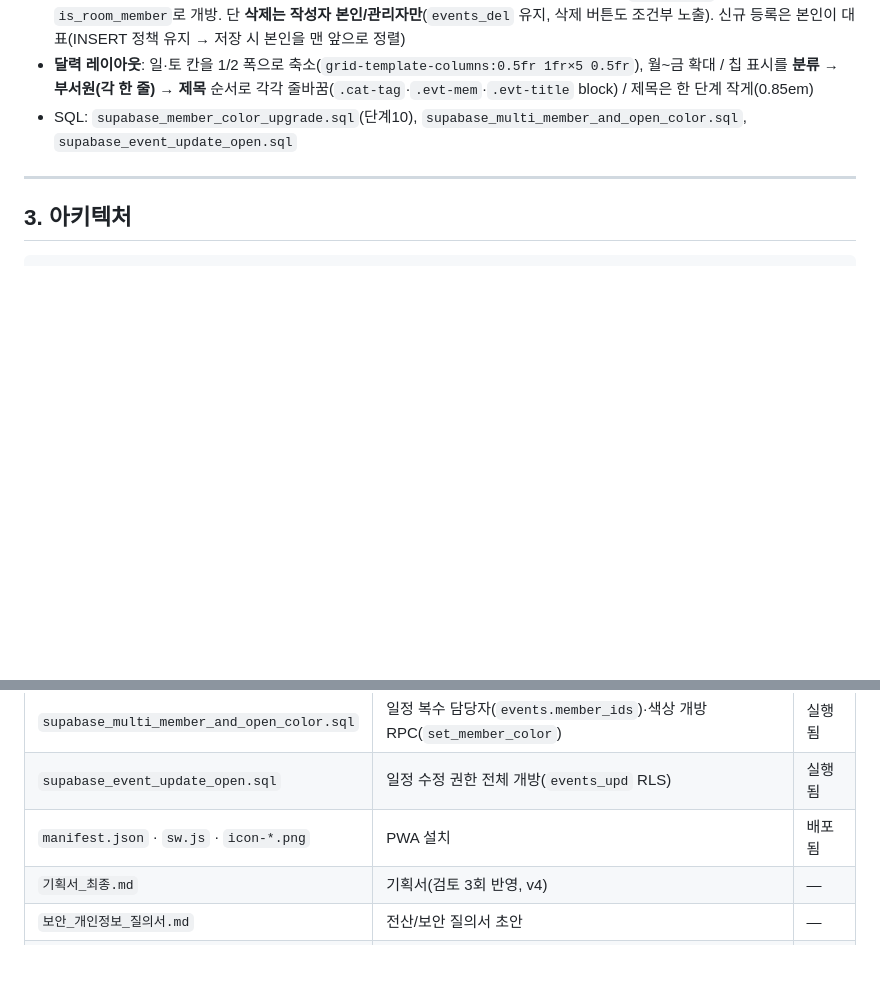
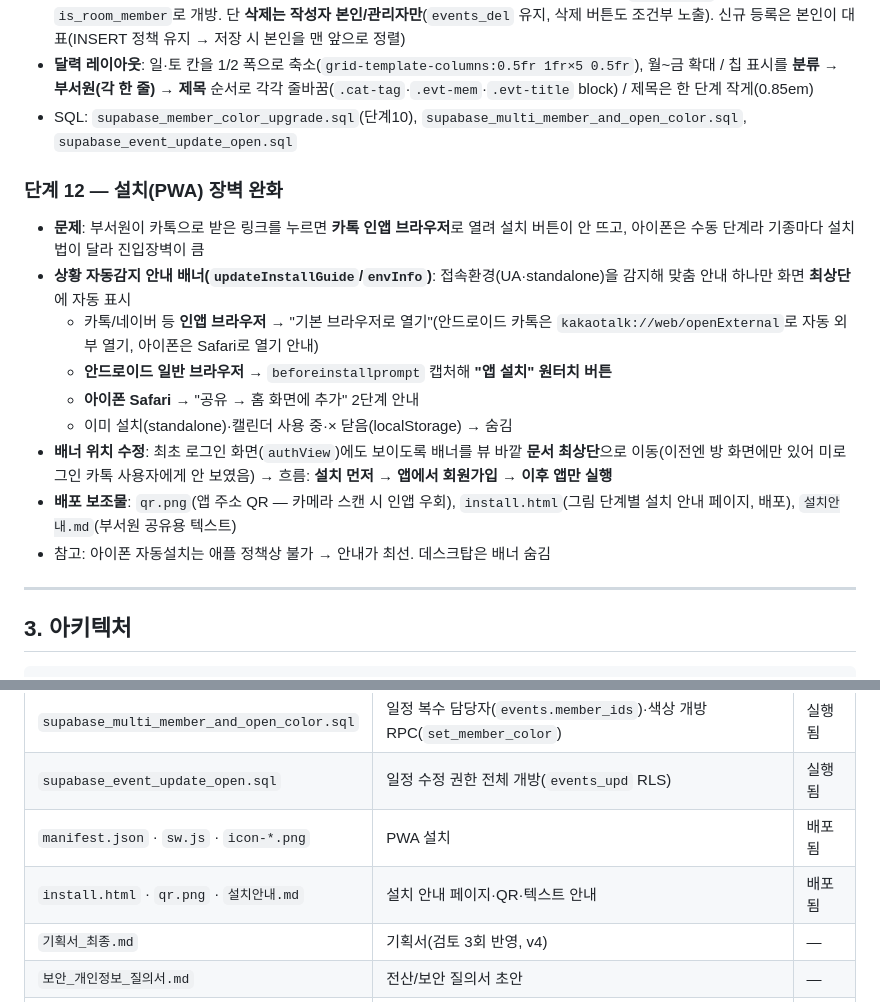
Before and after one commit to kosme2412005/honam-calendar, a Markdown page: 개발기록.md, 2 parts joined by grey strips. Drawn GitHub-style; blank space fills up the shorter version.

Commit message:
docs: 개발기록 단계12(PWA 설치 장벽 완화 — 자동안내 배너·QR·안내페이지) 추가
Co-Authored-By: Claude Opus 4.8 (1M context) <noreply@anthropic.com>

```diff
--- a/개발기록.md
+++ b/개발기록.md
@@ -91,6 +91,17 @@
 - **달력 레이아웃**: 일·토 칸을 1/2 폭으로 축소(`grid-template-columns:0.5fr 1fr×5 0.5fr`), 월~금 확대 / 칩 표시를 **분류 → 부서원(각 한 줄) → 제목** 순서로 각각 줄바꿈(`.cat-tag`·`.evt-mem`·`.evt-title` block) / 제목은 한 단계 작게(0.85em)
 - SQL: `supabase_member_color_upgrade.sql`(단계10), `supabase_multi_member_and_open_color.sql`, `supabase_event_update_open.sql`
 
+### 단계 12 — 설치(PWA) 장벽 완화
+- **문제**: 부서원이 카톡으로 받은 링크를 누르면 **카톡 인앱 브라우저**로 열려 설치 버튼이 안 뜨고, 아이폰은 수동 단계라 기종마다 설치법이 달라 진입장벽이 큼
+- **상황 자동감지 안내 배너(`updateInstallGuide`/`envInfo`)**: 접속환경(UA·standalone)을 감지해 맞춤 안내 하나만 화면 **최상단**에 자동 표시
+  - 카톡/네이버 등 **인앱 브라우저** → "기본 브라우저로 열기"(안드로이드 카톡은 `kakaotalk://web/openExternal`로 자동 외부 열기, 아이폰은 Safari로 열기 안내)
+  - **안드로이드 일반 브라우저** → `beforeinstallprompt` 캡처해 **"앱 설치" 원터치 버튼**
+  - **아이폰 Safari** → "공유 → 홈 화면에 추가" 2단계 안내
+  - 이미 설치(standalone)·캘린더 사용 중·× 닫음(localStorage) → 숨김
+- **배너 위치 수정**: 최초 로그인 화면(`authView`)에도 보이도록 배너를 뷰 바깥 **문서 최상단**으로 이동(이전엔 방 화면에만 있어 미로그인 카톡 사용자에게 안 보였음) → 흐름: **설치 먼저 → 앱에서 회원가입 → 이후 앱만 실행**
+- **배포 보조물**: `qr.png`(앱 주소 QR — 카메라 스캔 시 인앱 우회), `install.html`(그림 단계별 설치 안내 페이지, 배포), `설치안내.md`(부서원 공유용 텍스트)
+- 참고: 아이폰 자동설치는 애플 정책상 불가 → 안내가 최선. 데스크탑은 배너 숨김
+
 ---
 
 ## 3. 아키텍처
@@ -131,6 +142,7 @@
 | `supabase_multi_member_and_open_color.sql` | 일정 복수 담당자(`events.member_ids`)·색상 개방 RPC(`set_member_color`) | 실행됨 |
 | `supabase_event_update_open.sql` | 일정 수정 권한 전체 개방(`events_upd` RLS) | 실행됨 |
 | `manifest.json` · `sw.js` · `icon-*.png` | PWA 설치 | 배포됨 |
+| `install.html` · `qr.png` · `설치안내.md` | 설치 안내 페이지·QR·텍스트 안내 | 배포됨 |
 | `기획서_최종.md` | 기획서(검토 3회 반영, v4) | — |
 | `보안_개인정보_질의서.md` | 전산/보안 질의서 초안 | — |
 | `클라우드_시범_설정가이드.md` | Supabase 설정 가이드 | — |
```
